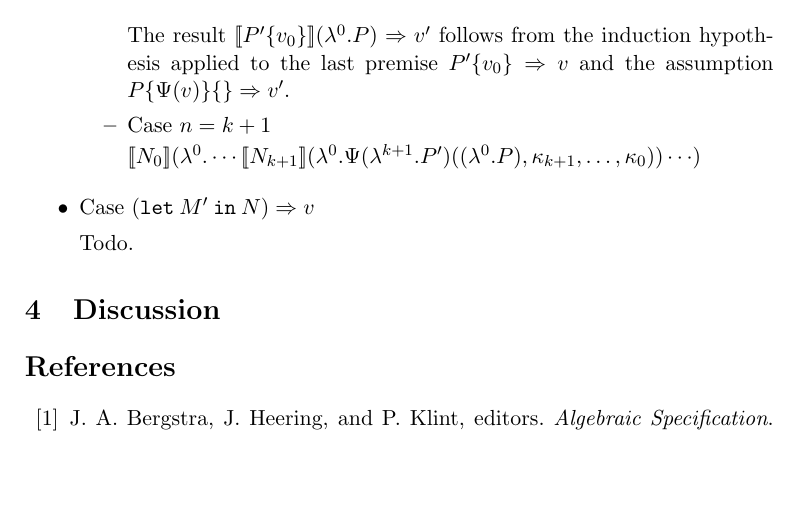
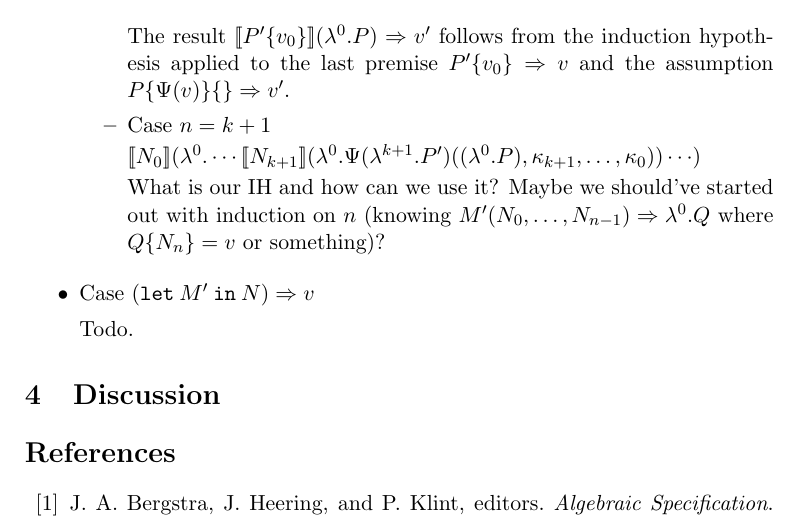
Before and after one commit to martijnvermaat/documents, a LaTeX paper (vu/bachelor-project/bachelor-project.tex): part of page 2 of 3, cut so that both start at the same text, the shorter picture padded with empty space. Compiled offline with pdfLaTeX.

Commit message:
Added comments.

```diff
--- a/vu/bachelor-project/bachelor-project.tex
+++ b/vu/bachelor-project/bachelor-project.tex
@@ -110,6 +112,9 @@ $P'\{v_{0}\} \Rightarrow v$ and the assumption $P\{\Psi(v)\}\{\}
 \item{Case $n = k + 1$}
 
 $[\![N_{0}]\!](\lambda^{0}. \cdots [\![N_{k+1}]\!](\lambda^{0}.\Psi(\lambda^{k+1}.P')((\lambda^{0}.P), \kappa_{k+1}, \ldots, \kappa_{0})) \cdots )$
+
+What is our IH and how can we use it? Maybe we should've started out with induction on $n$ (knowing $M'(N_{0}, \ldots, N_{n-1}) \Rightarrow \lambda^{0}.Q$ where $Q\{N_{n}\} = v$ or something)?
+
 
 \end{itemize}
 
```
Also changed, not shown: vu/bachelor-project/bachelor-project.tex (2 more changed lines).
